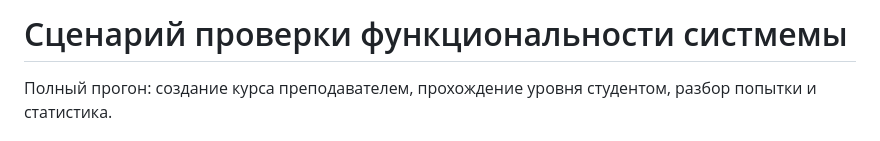
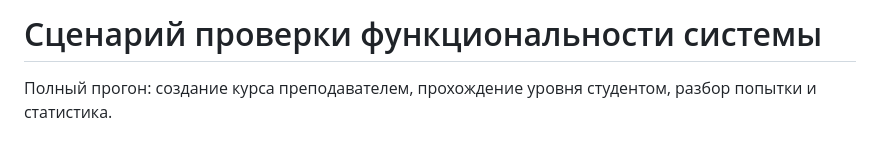
Before and after one commit to andrewgein/lct-simulator112, a Markdown page: docs/reviewer-test-scenario.md, the part around the change. GitHub-like rendering.

Commit message:
Fix typo in reviewer test scenario title

```diff
--- a/docs/reviewer-test-scenario.md
+++ b/docs/reviewer-test-scenario.md
@@ -1,4 +1,4 @@
-# Сценарий проверки функциональности систмемы
+# Сценарий проверки функциональности системы
 
 Полный прогон: создание курса преподавателем, прохождение уровня студентом, разбор попытки и статистика.
 
```
